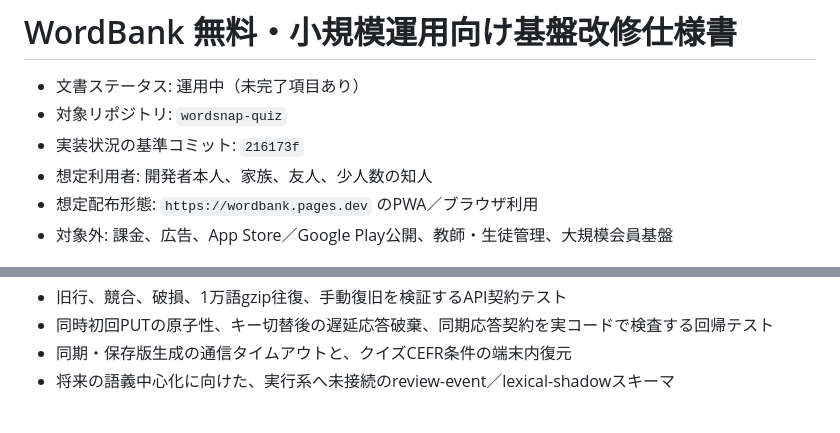
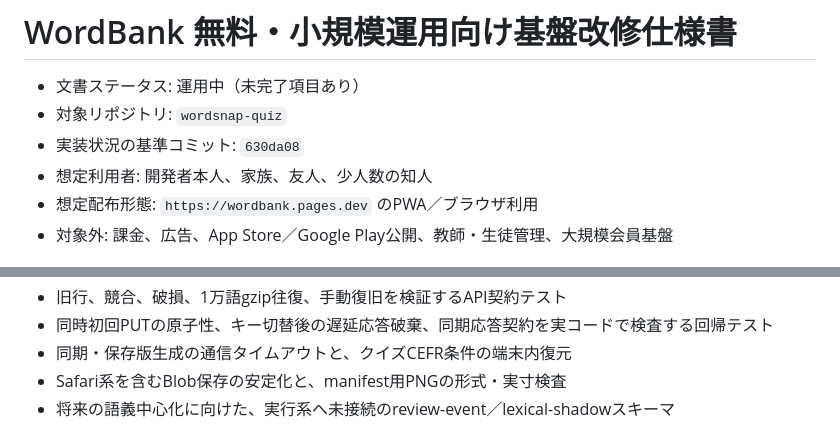
Before and after one commit to oisora0124/wordsnap-quiz, a Markdown page: docs/FREE-OPERATIONS-HARDENING-SPEC.md, 2 parts joined by grey strips. Rendered like a GitHub page.

Commit message:
保存互換性の改善を仕様へ反映

```diff
--- a/docs/FREE-OPERATIONS-HARDENING-SPEC.md
+++ b/docs/FREE-OPERATIONS-HARDENING-SPEC.md
@@ -2,7 +2,7 @@
 
 - 文書ステータス: 運用中（未完了項目あり）
 - 対象リポジトリ: `wordsnap-quiz`
-- 実装状況の基準コミット: `216173f`
+- 実装状況の基準コミット: `630da08`
 - 想定利用者: 開発者本人、家族、友人、少人数の知人
 - 想定配布形態: `https://wordbank.pages.dev` のPWA／ブラウザ利用
 - 対象外: 課金、広告、App Store／Google Play公開、教師・生徒管理、大規模会員基盤
@@ -26,6 +26,7 @@
 - 旧行、競合、破損、1万語gzip往復、手動復旧を検証するAPI契約テスト
 - 同時初回PUTの原子性、キー切替後の遅延応答破棄、同期応答契約を実コードで検査する回帰テスト
 - 同期・保存版生成の通信タイムアウトと、クイズCEFR条件の端末内復元
+- Safari系を含むBlob保存の安定化と、manifest用PNGの形式・実寸検査
 - 将来の語義中心化に向けた、実行系へ未接続のreview-event／lexical-shadowスキーマ
 
 同期キーの認証V2、失効、完全なレート制限、サーバー過去版、長期休眠D1行の定期削除、
```
Also changed, not shown: docs/REVIEW-2026-07-21.md (+2 -0 lines).
